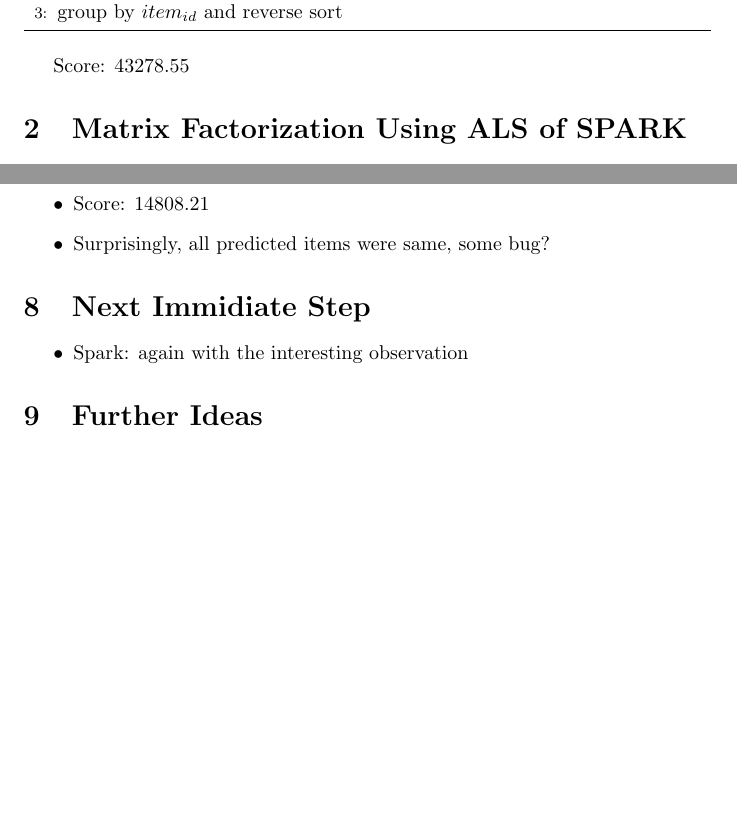
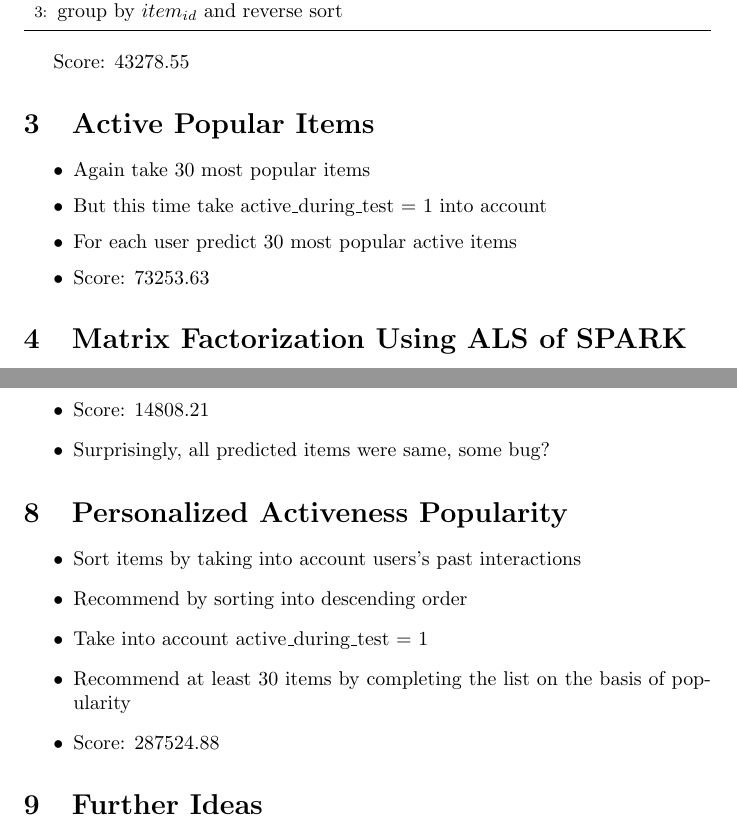
Before and after one commit to sumitsidana/recsys_challenge, a LaTeX document (documentation/documentation.tex): two parts of pages 1 and 3 of 3, joined at a grey line, cut so that both start at the same text, the shorter picture padded with empty space. Compiled offline with pdfLaTeX.

Commit message:
add more methods to documentation

```diff
--- a/documentation/documentation.tex
+++ b/documentation/documentation.tex
@@ -21,6 +25,14 @@
 \end{algorithm}
 Score: 43278.55
 
+\section{Active Popular Items}
+\begin{itemize}
+ \item Again take 30 most popular items
+ \item But this time take active\_during\_test = 1 into account
+ \item For each user predict 30 most popular active items
+ \item Score: 73253.63
+\end{itemize}
+
 \section{Matrix Factorization Using ALS of SPARK}
 \begin{itemize}
  \item Number of Latent features in both items and users: 10
@@ -87,11 +86,14 @@
 \end{itemize}
 
 
-
- \section{Next Immidiate Step}
- \begin{itemize}
-  \item Spark: again with the interesting observation
- \end{itemize}
+\section{Personalized Activeness Popularity}
+\begin{itemize}
+ \item Sort items by taking into account users's past interactions
+ \item Recommend by sorting into descending order
+ \item Take into account active\_during\_test = 1
+ \item Recommend at least 30 items by completing the list on the basis of popularity
+ \item Score: 287524.88
+\end{itemize}
 
  \section{Further Ideas}
  \begin{itemize}
```
Also changed, not shown: documentation/documentation.pdf, documentation/documentation.tex (23 more changed lines).
